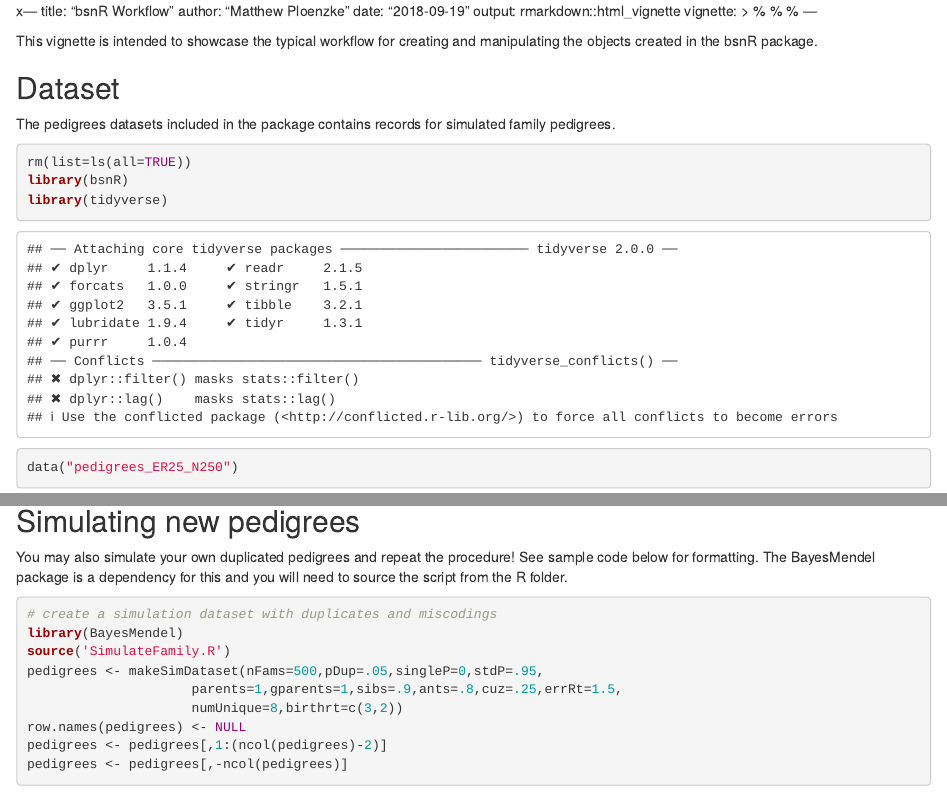
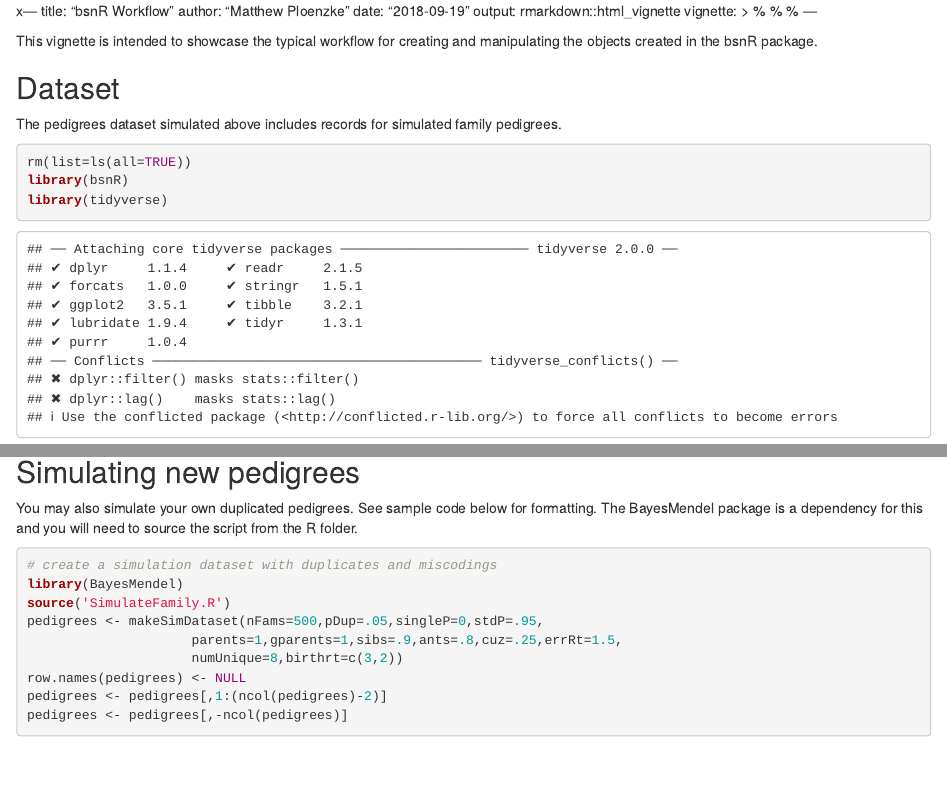
Before and after one commit to mPloenzke/bsnR, an R Markdown document (vignettes/Introduction.Rmd): the page in a window 1100 px wide, from its top, and a second part further down, joined at a grey line. Rendered offline with R 4.5, knitr and Pandoc, with nearby package versions; code that draws random numbers runs with fixed seeds of ours; some code elsewhere in the file could not run offline.

Commit message:
data edits

````diff
--- a/vignettes/Introduction.Rmd
+++ b/vignettes/Introduction.Rmd
@@ -13,14 +13,13 @@ This vignette is intended to showcase the typical workflow for creating and mani
 
 ## Dataset
 
-The pedigrees datasets included in the package contains records for simulated family pedigrees.
+The pedigrees dataset simulated above includes records for simulated family pedigrees.
 
 ```{r dataset}
 rm(list=ls(all=TRUE))
 library(bsnR)
 library(tidyverse)
-data("pedigrees_ER25_N250")
-pedigrees <- pedigrees_ER25_N250
+data('pedigrees')
 self <- pedigrees %>%
   filter(ID==1)
 mothers <- pedigrees %>%
@@ -213,7 +212,7 @@ selfs.deduped <- revealTruth(duplicatesObj, truelabels="FamilyID", duplabels="re
 
 ## Simulating new pedigrees
 
-You may also simulate your own duplicated pedigrees and repeat the procedure! See sample code below for formatting. The BayesMendel package is a dependency for this and you will need to source the script from the R folder.
+You may also simulate your own duplicated pedigrees. See sample code below for formatting. The BayesMendel package is a dependency for this and you will need to source the script from the R folder.
 
 ```{r, eval=FALSE}
 # create a simulation dataset with duplicates and miscodings
````
Also changed, not shown: data/pedigrees.RData (added), data/pedigrees_ER25_N250.RData (deleted), 3 other files.
